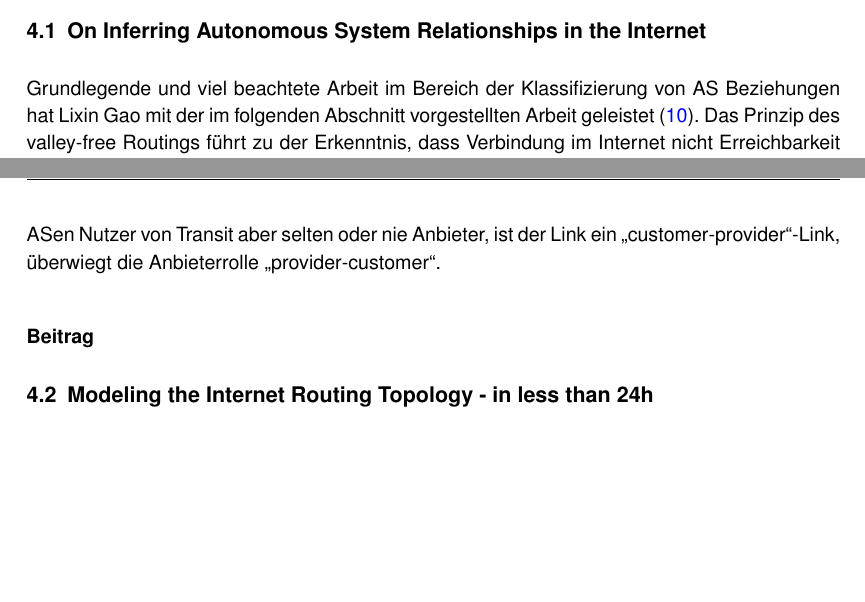
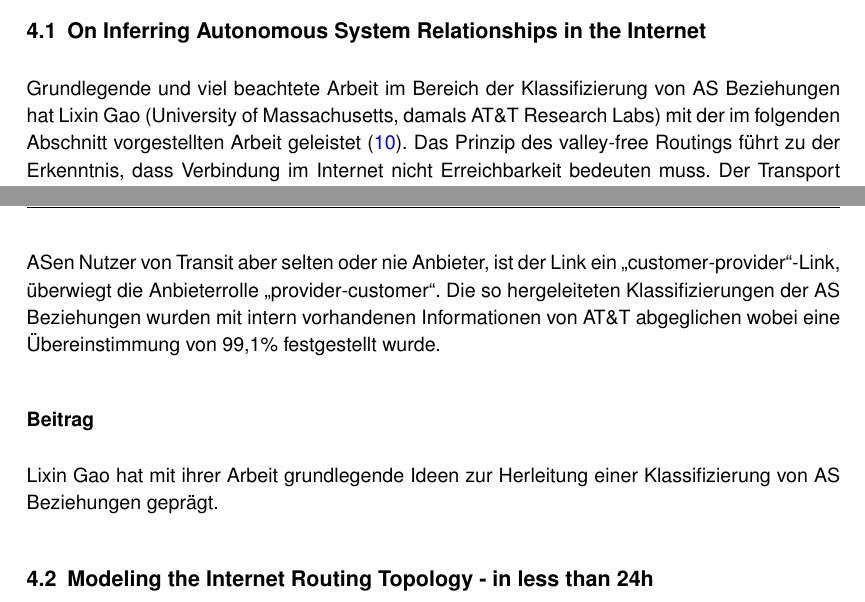
Before and after one commit to hamburger1984/aw2, a LaTeX document (ausarbeitung/ausarbeitung.tex, which reads ausarbeitung/kapitel/modellierung.tex): two parts of pages 10 and 11 of 13, joined at a grey line, cut so that both start at the same text, the shorter picture padded with empty space. Compiled offline with pdfLaTeX; an older LaTeX class or package is replaced by its successor.

Commit message:
Modellierung (almost) done

```diff
--- a/ausarbeitung/kapitel/modellierung.tex
+++ b/ausarbeitung/kapitel/modellierung.tex
@@ -11,7 +11,7 @@ Dieses Konzept bezeichnet man als das Valley-free Routing.
 Über ein Modell sollen rohe Daten wie BGP Tabellen um Klassifizierungen erweitert werden um auf Basis des so entstehenden attributierten AS-Graphen Analysen ausführen zu können.
 
 \subsection{On Inferring Autonomous System Relationships in the Internet}
-Grundlegende und viel beachtete Arbeit im Bereich der Klassifizierung von AS Beziehungen hat Lixin Gao mit der im folgenden Abschnitt vorgestellten Arbeit geleistet~\cite{Gao:2001:IAS:504611.504616}.
+Grundlegende und viel beachtete Arbeit im Bereich der Klassifizierung von AS Beziehungen hat Lixin Gao (University of Massachusetts, damals AT\&T Research Labs) mit der im folgenden Abschnitt vorgestellten Arbeit geleistet~\cite{Gao:2001:IAS:504611.504616}.
 Das Prinzip des valley-free Routings führt zu der Erkenntnis, dass Verbindung im Internet nicht Erreichbarkeit bedeuten muss.
 Der Transport von Daten folgt policies, die über das BGP Protokoll implementiert werden.
 Ziel der Arbeit von Lixin Gao ist es die Kanten eines AS Graphen zu annotieren, also die Links zu klassifizieren.
@@ -30,8 +30,10 @@ Die Links im Pfad bis zum größten AS (uphill) werden als Nutzer von Transit, d
 In einer weiteren Phase geschieht nun die eigentliche Klassifizierung.
 Ist ein Paar aus ASen in beide Richtungen als Transit markiert, so gehört dieser Link in die Klasse "`sibling"'.
 Ist ein Paar aus ASen Nutzer von Transit aber selten oder nie Anbieter, ist der Link ein "`customer-provider"'-Link, überwiegt die Anbieterrolle "`provider-customer"'.
+Die so hergeleiteten Klassifizierungen der AS Beziehungen wurden mit intern vorhandenen Informationen von AT\&T abgeglichen wobei eine Übereinstimmung von 99,1\% festgestellt wurde.
 
 \subsubsection{Beitrag}
+Lixin Gao hat mit ihrer Arbeit grundlegende Ideen zur Herleitung einer Klassifizierung von AS Beziehungen geprägt.
 
 \subsection{Modeling the Internet Routing Topology - in less than 24h}\label{subsec:winter}
 Der attributierte AS-Graph liefert Informationen über Existenz und Art der Verbindung der ASe.
```
